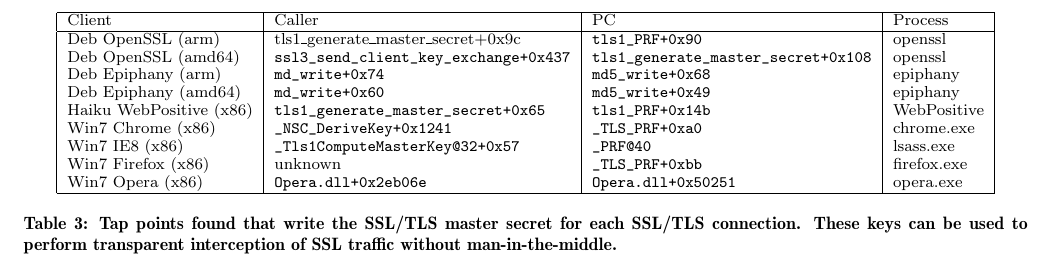
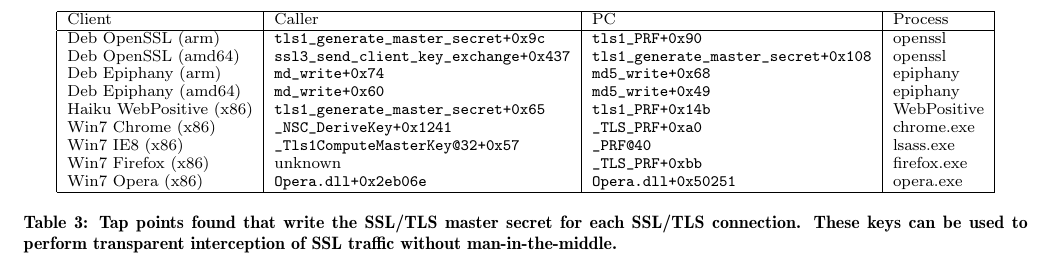
Before and after one commit to moyix/tappaper, a LaTeX paper (paper.tex, which reads evaluation.tex): part of page 8 of 11, cut so that both start at the same text. Compiled offline with pdfLaTeX.

Commit message:
Small fix in one of the tables

```diff
--- a/evaluation.tex
+++ b/evaluation.tex
@@ -115,7 +115,7 @@
         \hline
         Client & Caller & PC & Process \\
         \hline
-        Deb OpenSSL (arm) & tls1\_generate\_master\_secret+0x9c & \texttt{tls1\_PRF+0x90} & openssl \\
+        Deb OpenSSL (arm) & \texttt{tls1\_generate\_master\_secret+0x9c} & \texttt{tls1\_PRF+0x90} & openssl \\
         Deb OpenSSL (amd64) & \texttt{ssl3\_send\_client\_key\_exchange+0x437} & \texttt{tls1\_generate\_master\_secret+0x108} & openssl \\
         Deb Epiphany (arm) & \texttt{md\_write+0x74} & \texttt{md5\_write+0x68} & epiphany \\
         Deb Epiphany (amd64) & \texttt{md\_write+0x60} & \texttt{md5\_write+0x49} & epiphany \\
```
